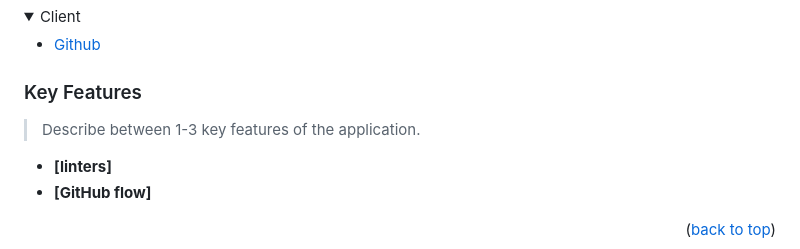
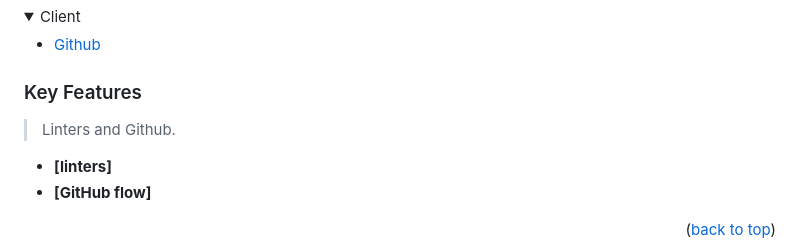
Before and after one commit to jovasal/Hello-Microverse, a Markdown page: README.md, the part around the change. GitHub-like rendering; folded sections open.

```diff
--- a/README.md
+++ b/README.md
@@ -48,7 +48,7 @@
 
 ### Key Features <a name="key-features"></a>
 
-> Describe between 1-3 key features of the application.
+> Linters and Github.
 
 - **[linters]**
 - **[GitHub flow]**
```
